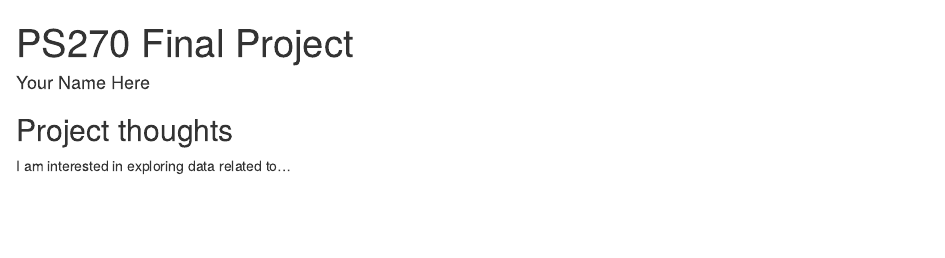
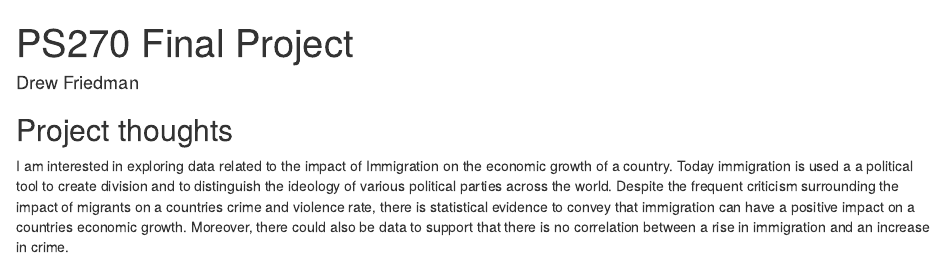
Before and after one commit to DrewFriedman/FinalProject, an R Markdown document (index.Rmd): the page in a window 1100 px wide, from its top. Rendered offline with R 4.5, knitr and Pandoc, with nearby package versions; drawn as R Markdown's standard HTML page in place of the format the file asks for.

Commit message:
update my name and ideas

```diff
--- a/index.Rmd
+++ b/index.Rmd
@@ -1,6 +1,6 @@
 ---
 title: "PS270 Final Project"
-author: "Your Name Here"
+author: Drew Friedman
 description: "My final project"
 output:
   distill::distill_article:
@@ -11,4 +11,4 @@ output:
 
 ## Project thoughts
 
-I am interested in exploring data related to...
+I am interested in exploring data related to the impact of Immigration on the economic growth of a country. Today immigration is used a a political tool to create division and to distinguish the ideology of various political parties across the world. Despite the frequent criticism surrounding the impact of migrants on a countries crime and violence rate, there is statistical evidence to convey that immigration can have a positive impact on a countries economic growth. Moreover, there could also be data to support that there is no correlation between a rise in immigration and an increase in crime.
```
Also changed, not shown: index.html.
